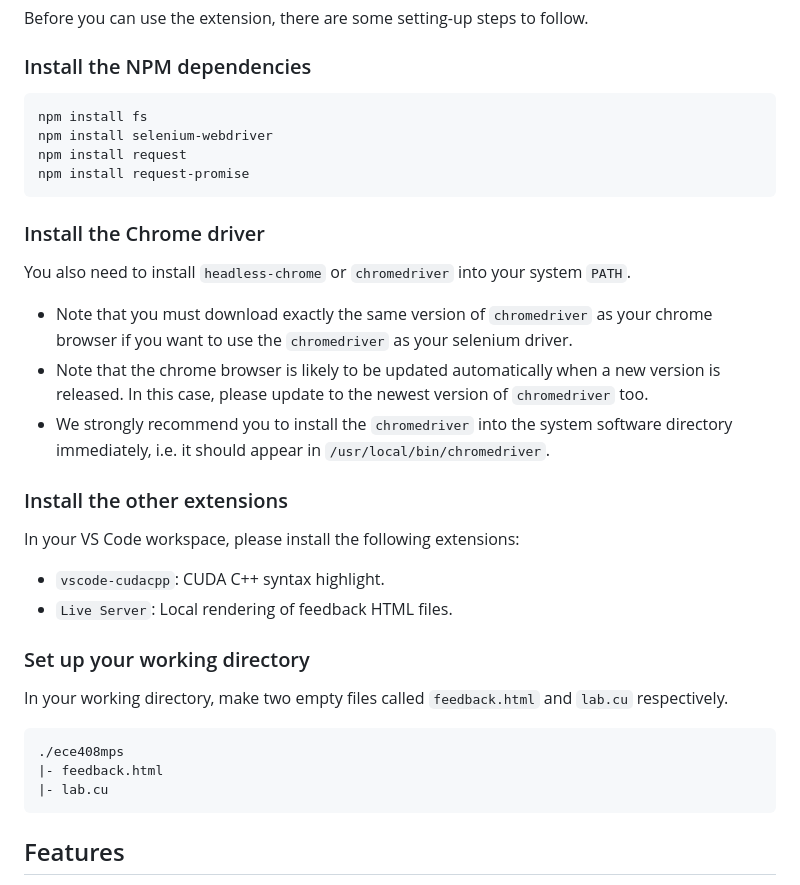
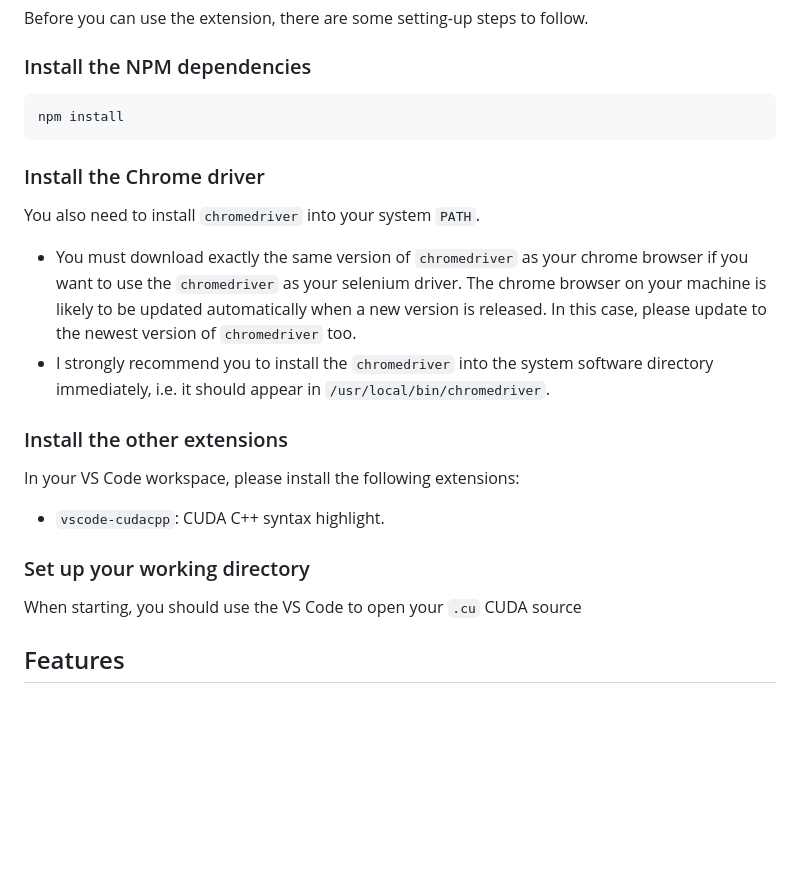
Before and after one commit to BiEchi/ece408-remote-control, a Markdown page: README.md, the part around the change. GitHub-like rendering; blank space fills up the shorter version.

````diff
--- a/README.md
+++ b/README.md
@@ -16,35 +16,24 @@ Before you can use the extension, there are some setting-up steps to follow.
 ### Install the NPM dependencies
 
 ```shell
-npm install fs
-npm install selenium-webdriver
-npm install request
-npm install request-promise
+npm install
 ```
 ### Install the Chrome driver
 
-You also need to install `headless-chrome` or `chromedriver` into your system `PATH`.
+You also need to install `chromedriver` into your system `PATH`.
 
--   Note that you must download exactly the same version of `chromedriver` as your chrome browser if you want to use the `chromedriver` as your selenium driver.
--   Note that the chrome browser is likely to be updated automatically when a new version is released. In this case, please update to the newest version of `chromedriver` too.
--   We strongly recommend you to install the `chromedriver` into the system software directory immediately, i.e. it should appear in `/usr/local/bin/chromedriver`.
+-   You must download exactly the same version of `chromedriver` as your chrome browser if you want to use the `chromedriver` as your selenium driver. The chrome browser on your machine is likely to be updated automatically when a new version is released. In this case, please update to the newest version of `chromedriver` too.
+-   I strongly recommend you to install the `chromedriver` into the system software directory immediately, i.e. it should appear in `/usr/local/bin/chromedriver`.
 
 ### Install the other extensions
 
 In your VS Code workspace, please install the following extensions:
 
 -   `vscode-cudacpp`: CUDA C++ syntax highlight.
--   `Live Server`: Local rendering of feedback HTML files.
 
 ### Set up your working directory
 
-In your working directory, make two empty files called `feedback.html` and `lab.cu` respectively.
-
-```shell
-./ece408mps
-|- feedback.html
-|- lab.cu
-```
+When starting, you should use the VS Code to open your `.cu` CUDA source
 
 ## Features
 
````
Also changed, not shown: images/icon.png, images/love.jpeg (added), 5 other files.
